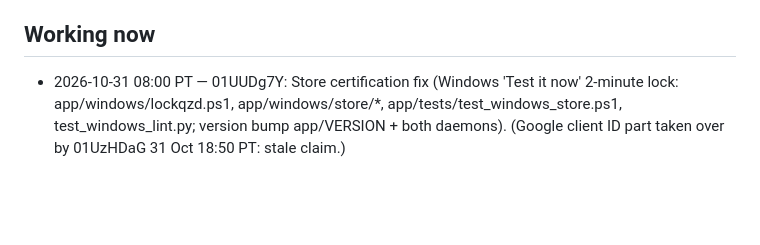
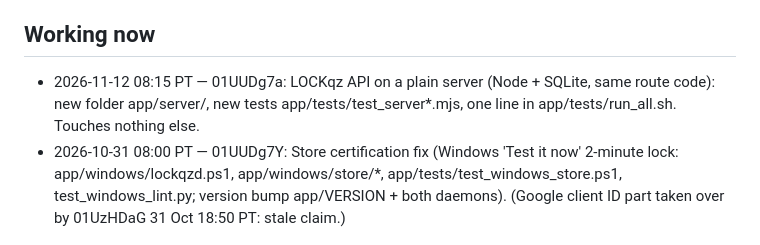
Before and after one commit to anthonythomashall3-rgb/kx-91f3, a Markdown page: SESSIONS.md, the part around the change. GitHub-like rendering; blank space fills up the shorter version.

Commit message:
SESSIONS: 01UUDg7a claims the plain-server API (app/server)
Co-Authored-By: Claude Fable 5.2 <noreply@anthropic.com>
Claude-Session: https://claude.ai/code/session_01UUDg7aBTiVBA8ybh4aZKDa

```diff
--- a/SESSIONS.md
+++ b/SESSIONS.md
@@ -7,6 +7,7 @@ when you push the finished work.** Do not edit files another session has claimed
 note under "Requests" instead. Stale claims (older than 3 hours with no commit) may be taken over.
 
 ## Working now
+- 2026-11-12 08:15 PT — 01UUDg7a: LOCKqz API on a plain server (Node + SQLite, same route code): new folder app/server/, new tests app/tests/test_server*.mjs, one line in app/tests/run_all.sh. Touches nothing else.
 - 2026-10-31 08:00 PT — 01UUDg7Y: Store certification fix (Windows 'Test it now' 2-minute lock: app/windows/lockqzd.ps1, app/windows/store/*, app/tests/test_windows_store.ps1, test_windows_lint.py; version bump app/VERSION + both daemons). (Google client ID part taken over by 01UzHDaG 31 Oct 18:50 PT: stale claim.)
 
 ## Recently finished
```
